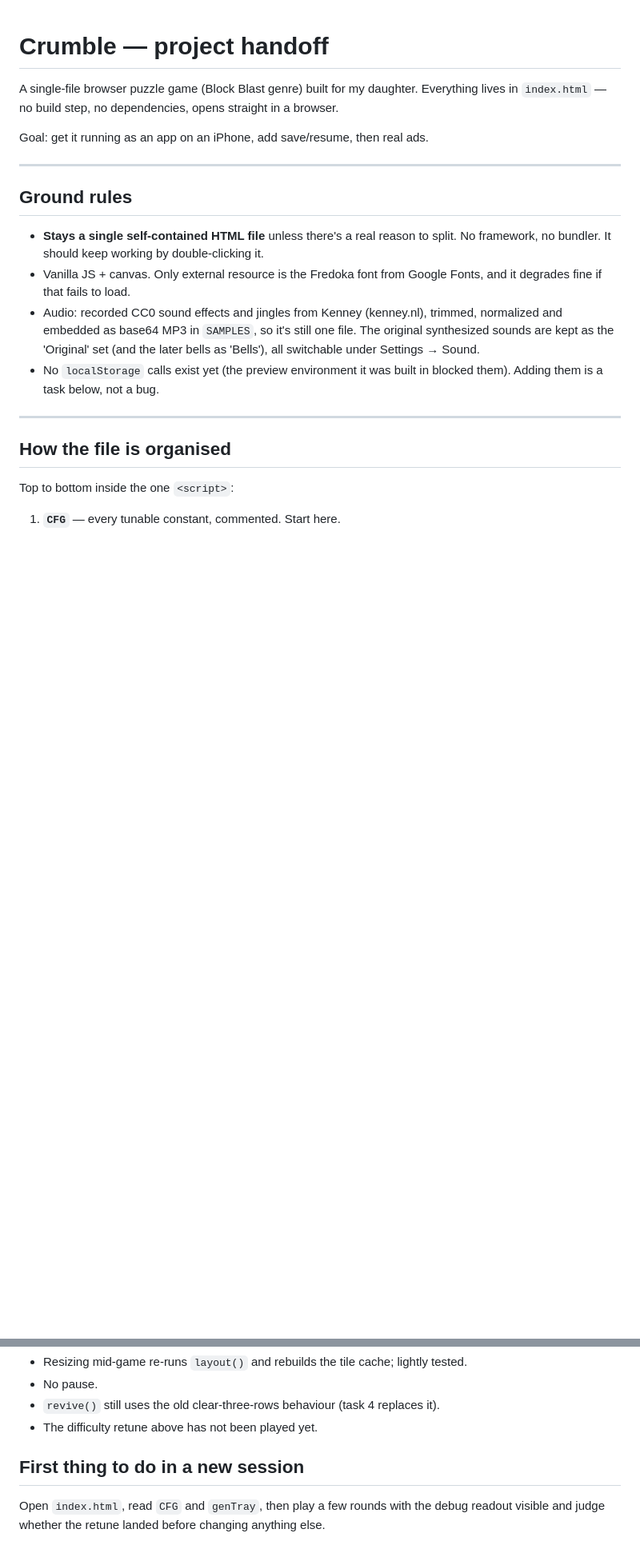
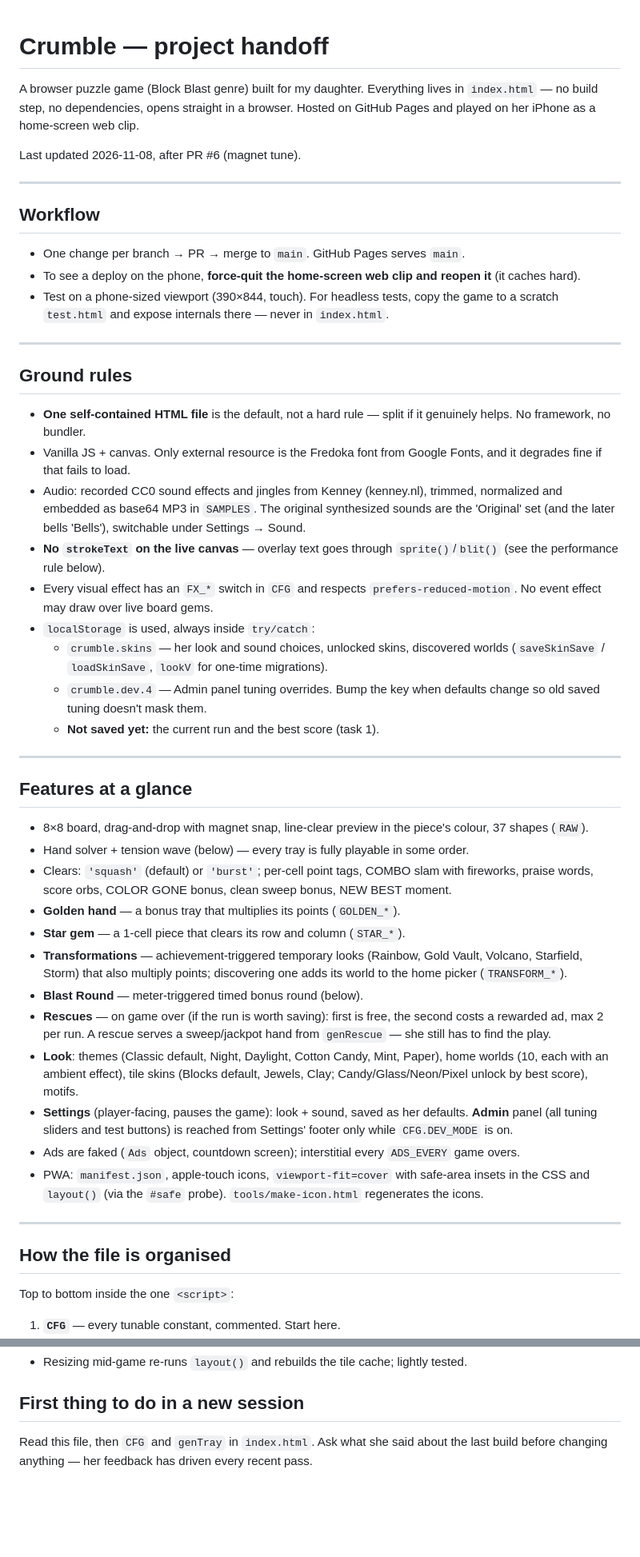
Before and after one commit to sorel123/crumble, a Markdown page: HANDOFF.md, 2 parts joined by grey strips. Shown at 80% size. Drawn GitHub-style; blank space fills up the shorter version.

```diff
--- a/HANDOFF.md
+++ b/HANDOFF.md
@@ -1,25 +1,76 @@
 # Crumble — project handoff
 
-A single-file browser puzzle game (Block Blast genre) built for my daughter.
-Everything lives in `index.html` — no build step, no dependencies, opens
-straight in a browser.
+A browser puzzle game (Block Blast genre) built for my daughter. Everything
+lives in `index.html` — no build step, no dependencies, opens straight in a
+browser. Hosted on GitHub Pages and played on her iPhone as a home-screen web
+clip.
 
-Goal: get it running as an app on an iPhone, add save/resume, then real ads.
+Last updated 2026-11-08, after PR #6 (magnet tune).
+
+---
+
+## Workflow
+
+- One change per branch → PR → merge to `main`. GitHub Pages serves `main`.
+- To see a deploy on the phone, **force-quit the home-screen web clip and
+  reopen it** (it caches hard).
+- Test on a phone-sized viewport (390×844, touch). For headless tests, copy the
+  game to a scratch `test.html` and expose internals there — never in
+  `index.html`.
 
 ---
 
 ## Ground rules
 
-- **Stays a single self-contained HTML file** unless there's a real reason to
-  split. No framework, no bundler. It should keep working by double-clicking it.
+- **One self-contained HTML file** is the default, not a hard rule — split if
+  it genuinely helps. No framework, no bundler.
 - Vanilla JS + canvas. Only external resource is the Fredoka font from Google
   Fonts, and it degrades fine if that fails to load.
 - Audio: recorded CC0 sound effects and jingles from Kenney (kenney.nl), trimmed,
-  normalized and embedded as base64 MP3 in `SAMPLES`, so it's still one file. The
-  original synthesized sounds are kept as the 'Original' set (and the later bells
-  as 'Bells'), all switchable under Settings → Sound.
-- No `localStorage` calls exist yet (the preview environment it was built in
-  blocked them). Adding them is a task below, not a bug.
+  normalized and embedded as base64 MP3 in `SAMPLES`. The original synthesized
+  sounds are the 'Original' set (and the later bells 'Bells'), switchable under
+  Settings → Sound.
+- **No `strokeText` on the live canvas** — overlay text goes through
+  `sprite()`/`blit()` (see the performance rule below).
+- Every visual effect has an `FX_*` switch in `CFG` and respects
+  `prefers-reduced-motion`. No event effect may draw over live board gems.
+- `localStorage` is used, always inside `try/catch`:
+  - `crumble.skins` — her look and sound choices, unlocked skins, discovered
+    worlds (`saveSkinSave` / `loadSkinSave`, `lookV` for one-time migrations).
+  - `crumble.dev.4` — Admin panel tuning overrides. Bump the key when defaults
+    change so old saved tuning doesn't mask them.
+  - **Not saved yet:** the current run and the best score (task 1).
+
+---
+
+## Features at a glance
+
+- 8×8 board, drag-and-drop with magnet snap, line-clear preview in the piece's
+  colour, 37 shapes (`RAW`).
+- Hand solver + tension wave (below) — every tray is fully playable in some order.
+- Clears: `'squash'` (default) or `'burst'`; per-cell point tags, COMBO slam
+  with fireworks, praise words, score orbs, COLOR GONE bonus, clean sweep bonus,
+  NEW BEST moment.
+- **Golden hand** — a bonus tray that multiplies its points (`GOLDEN_*`).
+- **Star gem** — a 1-cell piece that clears its row and column (`STAR_*`).
+- **Transformations** — achievement-triggered temporary looks (Rainbow, Gold
+  Vault, Volcano, Starfield, Storm) that also multiply points; discovering one
+  adds its world to the home picker (`TRANSFORM_*`).
+- **Blast Round** — meter-triggered timed bonus round (below).
+- **Rescues** — on game over (if the run is worth saving): first is free, the
+  second costs a rewarded ad, max 2 per run. A rescue serves a sweep/jackpot
+  hand from `genRescue` — she still has to find the play.
+- **Look**: themes (Classic default, Night, Daylight, Cotton Candy, Mint,
+  Paper), home worlds (10, each with an ambient effect), tile skins (Blocks
+  default, Jewels, Clay; Candy/Glass/Neon/Pixel unlock by best score), motifs.
+- **Settings** (player-facing, pauses the game): look + sound, saved as her
+  defaults. **Admin** panel (all tuning sliders and test buttons) is reached
+  from Settings' footer only while `CFG.DEV_MODE` is on.
+- Ads are faked (`Ads` object, countdown screen); interstitial every
+  `ADS_EVERY` game overs.
+- PWA: `manifest.json`, apple-touch icons, `viewport-fit=cover` with
+  safe-area insets in the CSS and `layout()` (via the `#safe` probe).
+  `tools/make-icon.html` regenerates the icons.
 
 ---
 
@@ -397,10 +458,7 @@ which cuts ad revenue substantially. Decide that before building toward IAP.
 - Resizing mid-game re-runs `layout()` and rebuilds the tile cache; lightly tested.
-- No pause.
-- `revive()` still uses the old clear-three-rows behaviour (task 4 replaces it).
-- The difficulty retune above has not been played yet.
 
 ## First thing to do in a new session
 
-Open `index.html`, read `CFG` and `genTray`, then play a few rounds with the
-debug readout visible and judge whether the retune landed before changing
-anything else.
+Read this file, then `CFG` and `genTray` in `index.html`. Ask what she said
+about the last build before changing anything — her feedback has driven every
+recent pass.
```
Also changed, not shown: other parts of HANDOFF.md (+125 -115 lines).
